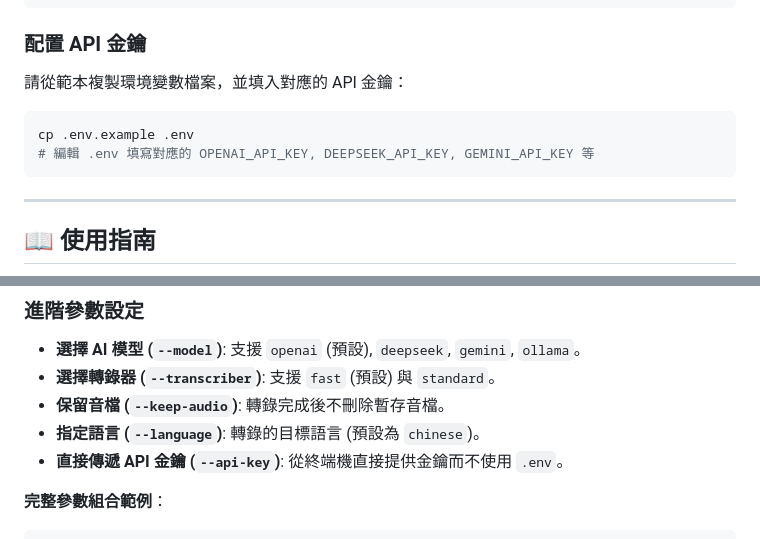
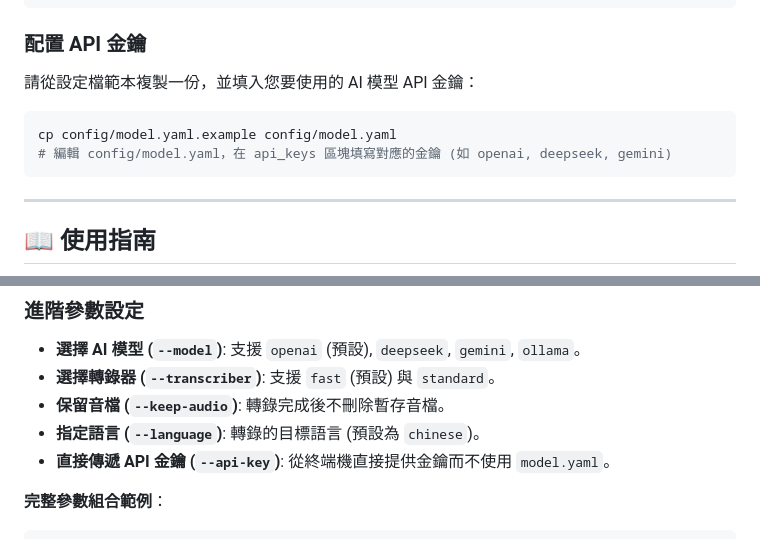
Before and after one commit to a227799770055/VideoToNote, a Markdown page: README.md, 2 parts joined by grey strips. Drawn GitHub-style.

Commit message:
docs: update README to reflect model.yaml configuration

````diff
--- a/README.md
+++ b/README.md
@@ -77,11 +77,11 @@ pip install pywhispercpp
 
 ### 配置 API 金鑰
 
-請從範本複製環境變數檔案，並填入對應的 API 金鑰：
+請從設定檔範本複製一份，並填入您要使用的 AI 模型 API 金鑰：
 
 ```bash
-cp .env.example .env
-# 編輯 .env 填寫對應的 OPENAI_API_KEY, DEEPSEEK_API_KEY, GEMINI_API_KEY 等
+cp config/model.yaml.example config/model.yaml
+# 編輯 config/model.yaml，在 api_keys 區塊填寫對應的金鑰 (如 openai, deepseek, gemini)
 ```
 
 ---
@@ -109,7 +109,7 @@ python main.py --batch "影片網址1" "影片網址2"
 - **選擇轉錄器 (`--transcriber`)**: 支援 `fast` (預設) 與 `standard`。
 - **保留音檔 (`--keep-audio`)**: 轉錄完成後不刪除暫存音檔。
 - **指定語言 (`--language`)**: 轉錄的目標語言 (預設為 `chinese`)。
-- **直接傳遞 API 金鑰 (`--api-key`)**: 從終端機直接提供金鑰而不使用 `.env`。
+- **直接傳遞 API 金鑰 (`--api-key`)**: 從終端機直接提供金鑰而不使用 `model.yaml`。
 
 **完整參數組合範例**：
 ```bash
````
